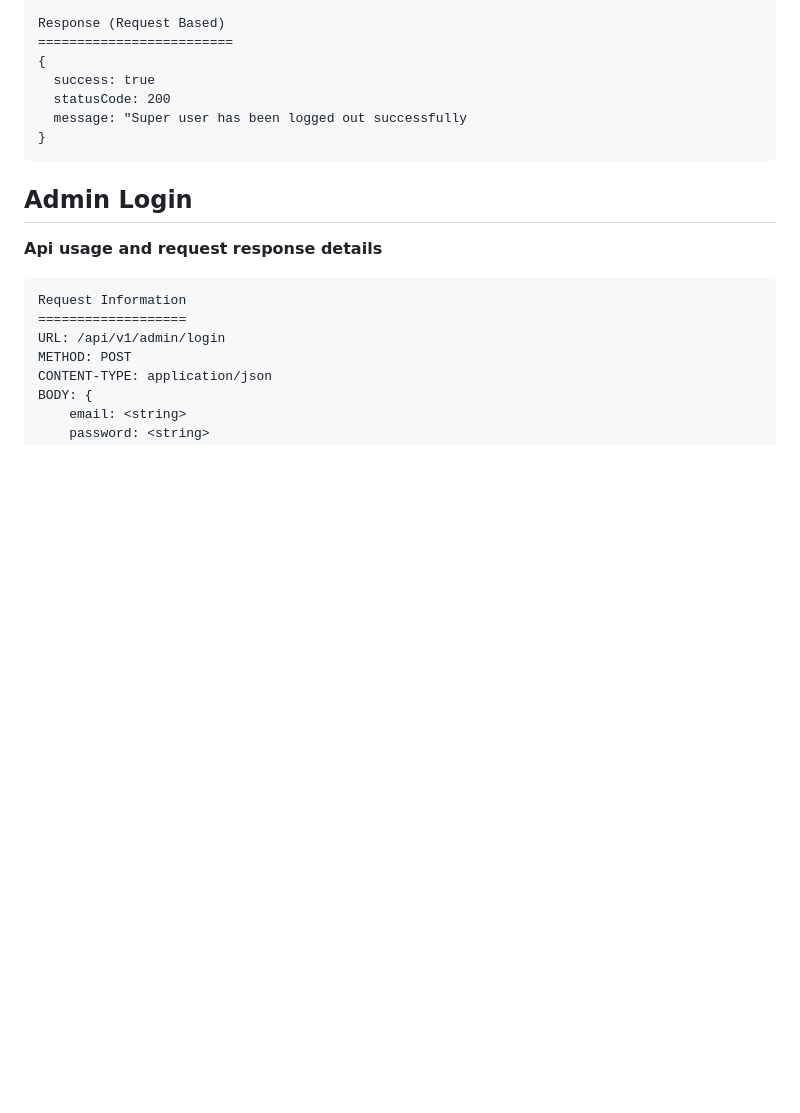
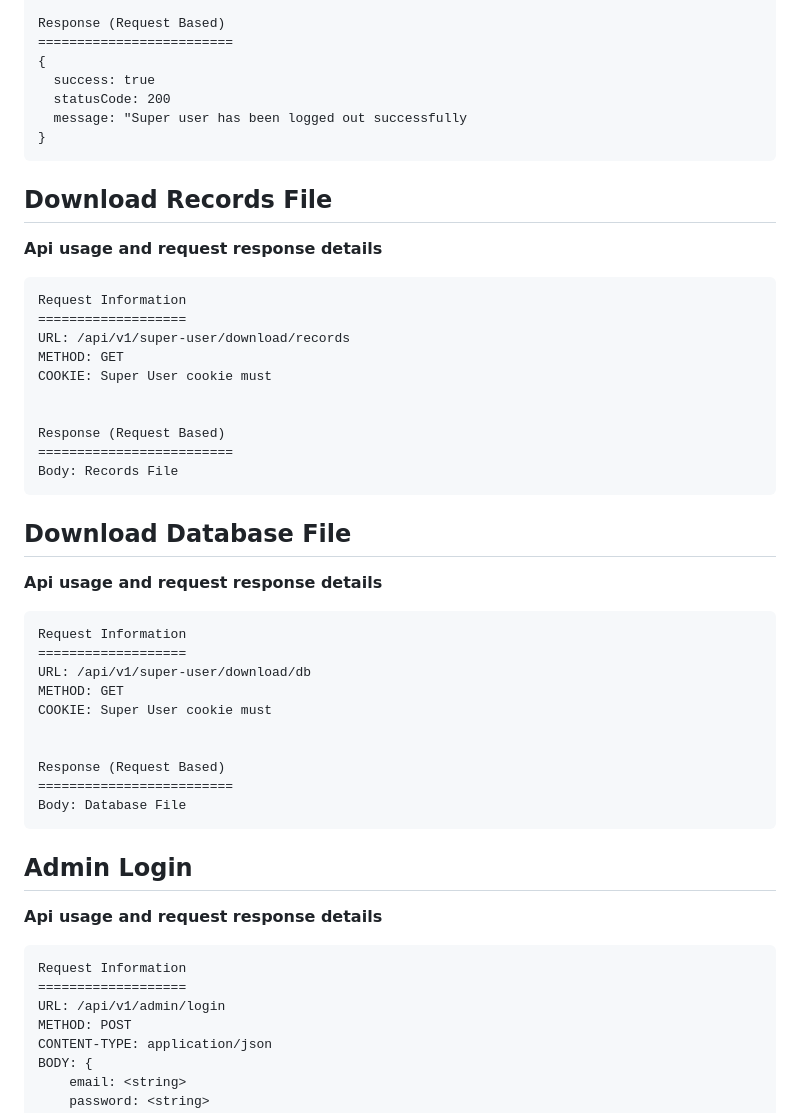
Before and after one commit to BALAJI-PRO-001/veterinary-records-tracker, a Markdown page: backend/README.md, the part around the change. Drawn GitHub-style; blank space fills up the shorter version.

Commit message:
Modified

````diff
--- a/backend/README.md
+++ b/backend/README.md
@@ -65,6 +65,37 @@ Response (Request Based)
   statusCode: 200
   message: "Super user has been logged out successfully
 }
+```
+
+
+## Download Records File
+**Api usage and request response details**
+``` base
+Request Information
+===================
+URL: /api/v1/super-user/download/records
+METHOD: GET
+COOKIE: Super User cookie must
+
+
+Response (Request Based)
+=========================
+Body: Records File
+```
+
+## Download Database File
+**Api usage and request response details**
+``` base
+Request Information
+===================
+URL: /api/v1/super-user/download/db
+METHOD: GET
+COOKIE: Super User cookie must
+
+
+Response (Request Based)
+=========================
+Body: Database File
 ```
 
 
````
